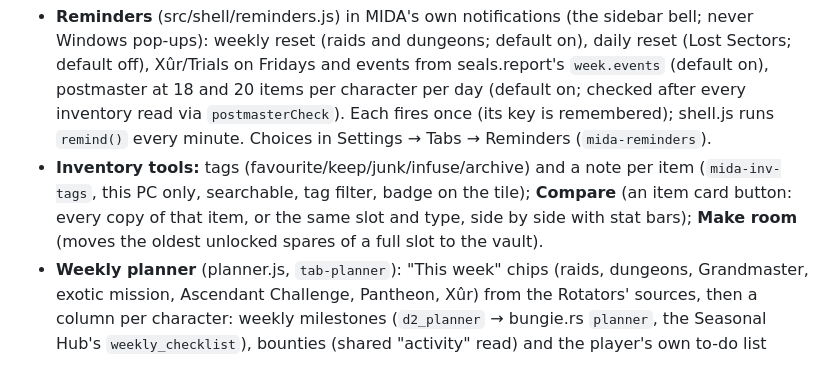
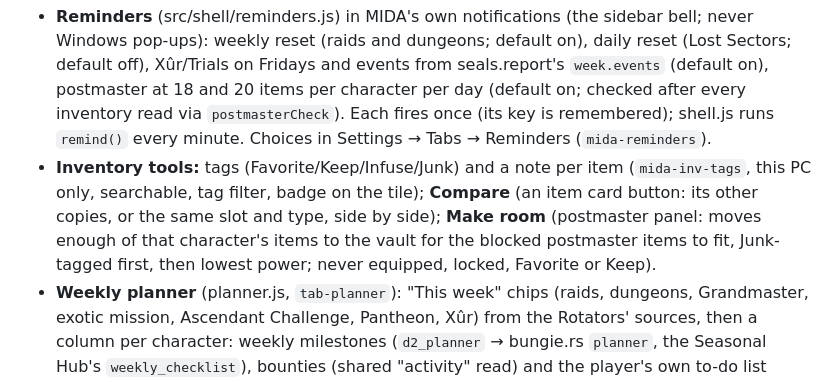
Before and after one commit to cee86/mida, a Markdown page: CLAUDE.md, the part around the change. GitHub-like rendering.

Commit message:
CLAUDE.md: describe Make room and tags exactly
Co-Authored-By: Claude Opus 5.5 <noreply@anthropic.com>
Claude-Session: https://claude.ai/code/session_01YP5PdDPtuSPZH6gz7WcHcG

```diff
--- a/CLAUDE.md
+++ b/CLAUDE.md
@@ -203,10 +203,10 @@ button, and the loadout dock uses the same grid. `character_details` now returns
   seals.report's `week.events` (default on), postmaster at 18 and 20 items per character per day (default on; checked
   after every inventory read via `postmasterCheck`). Each fires once (its key is remembered); shell.js runs `remind()`
   every minute. Choices in Settings → Tabs → Reminders (`mida-reminders`).
-* **Inventory tools:** tags (favourite/keep/junk/infuse/archive) and a note per item (`mida-inv-tags`, this PC only,
-  searchable, tag filter, badge on the tile); **Compare** (an item card button: every copy of that item, or the same
-  slot and type, side by side with stat bars); **Make room** (moves the oldest unlocked spares of a full slot to the
-  vault).
+* **Inventory tools:** tags (Favorite/Keep/Infuse/Junk) and a note per item (`mida-inv-tags`, this PC only,
+  searchable, tag filter, badge on the tile); **Compare** (an item card button: its other copies, or the same slot and
+  type, side by side); **Make room** (postmaster panel: moves enough of that character's items to the vault for the
+  blocked postmaster items to fit, Junk-tagged first, then lowest power; never equipped, locked, Favorite or Keep).
 * **Weekly planner** (planner.js, `tab-planner`): "This week" chips (raids, dungeons, Grandmaster, exotic mission,
   Ascendant Challenge, Pantheon, Xûr) from the Rotators' sources, then a column per character: weekly milestones
   (`d2_planner` → bungie.rs `planner`, the Seasonal Hub's `weekly_checklist`), bounties (shared "activity" read) and
```
